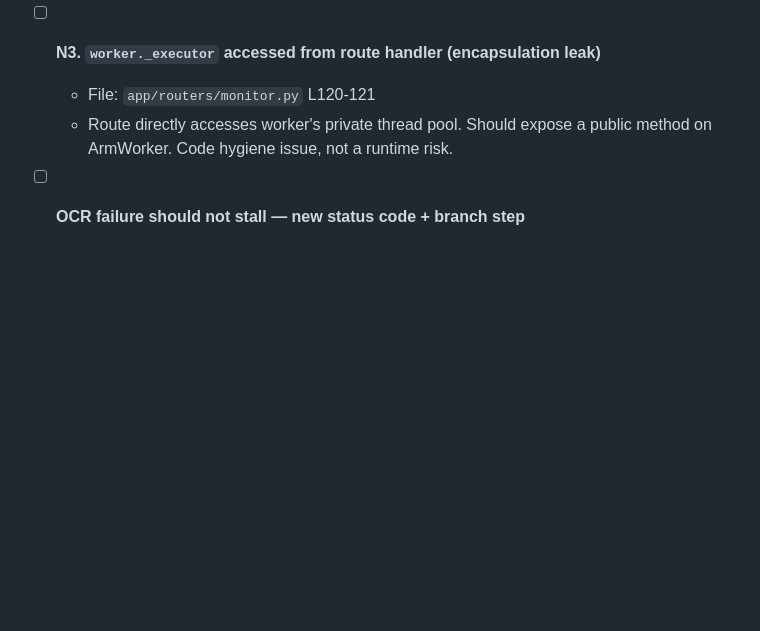
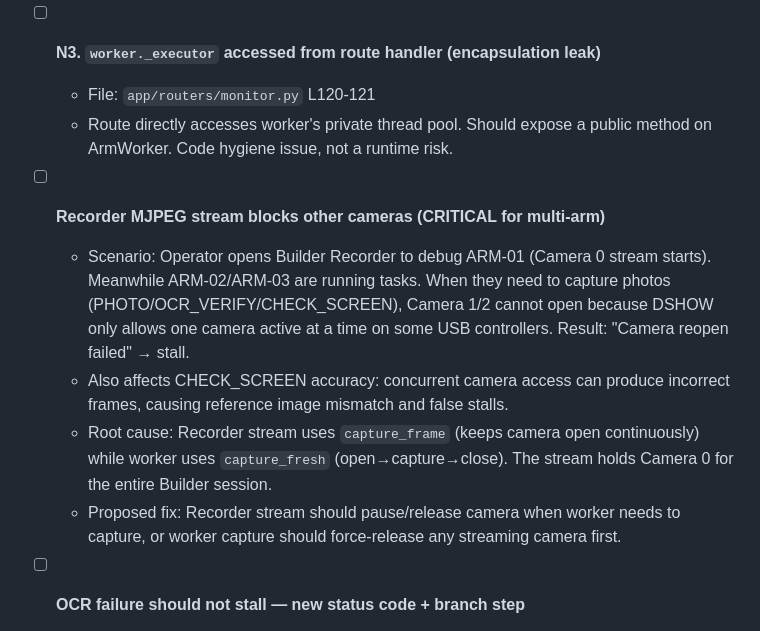
Before and after one commit to jaydenchew/JQS_Builder_Code, a Markdown page: KNOWN_ISSUES.md, the part around the change. GitHub-like rendering; blank space fills up the shorter version.

Commit message:
docs: add Recorder camera blocking issue to KNOWN_ISSUES (critical for multi-arm)

```diff
--- a/KNOWN_ISSUES.md
+++ b/KNOWN_ISSUES.md
@@ -50,6 +50,12 @@
   - File: `app/routers/monitor.py` L120-121
   - Route directly accesses worker's private thread pool. Should expose a public method on ArmWorker. Code hygiene issue, not a runtime risk.
 
+- [ ] **Recorder MJPEG stream blocks other cameras (CRITICAL for multi-arm)**
+  - Scenario: Operator opens Builder Recorder to debug ARM-01 (Camera 0 stream starts). Meanwhile ARM-02/ARM-03 are running tasks. When they need to capture photos (PHOTO/OCR_VERIFY/CHECK_SCREEN), Camera 1/2 cannot open because DSHOW only allows one camera active at a time on some USB controllers. Result: "Camera reopen failed" → stall.
+  - Also affects CHECK_SCREEN accuracy: concurrent camera access can produce incorrect frames, causing reference image mismatch and false stalls.
+  - Root cause: Recorder stream uses `capture_frame` (keeps camera open continuously) while worker uses `capture_fresh` (open→capture→close). The stream holds Camera 0 for the entire Builder session.
+  - Proposed fix: Recorder stream should pause/release camera when worker needs to capture, or worker capture should force-release any streaming camera first.
+
 - [ ] **OCR failure should not stall — new status code + branch step**
   - Currently any OCR mismatch → stall (status=4), arm pauses, all queued tasks rejected.
   - Proposed: OCR failure returns new status (e.g., status=5 "OCR mismatch") to PAS. Arm does NOT pause, continues next queued task. Builder configures which step to jump to on OCR failure (e.g., skip confirm, go straight to photo).
```
